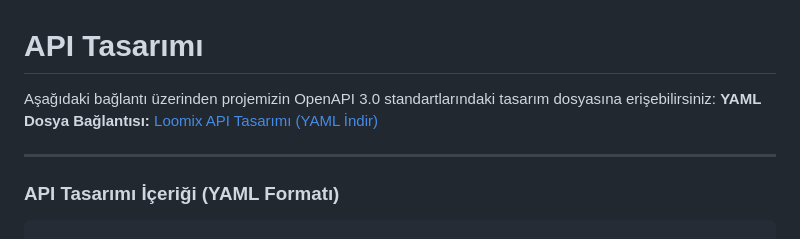
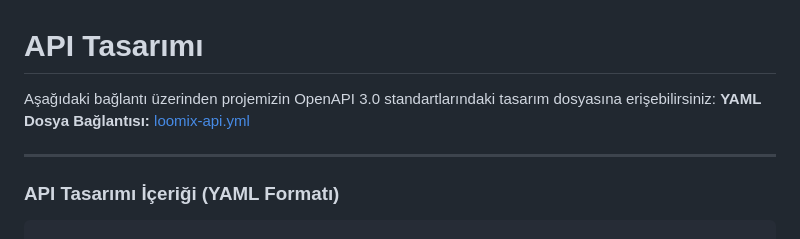
Before and after one commit to ahmetylm327/Loomix, a Markdown page: Ahmet-Yilmaz/Ahmet-Yilmaz-REST-API-Tasarimi.md, the part around the change. Rendered like a GitHub page.

Commit message:
Update YAML file link in API design document

```diff
--- a/Ahmet-Yilmaz/Ahmet-Yilmaz-REST-API-Tasarimi.md
+++ b/Ahmet-Yilmaz/Ahmet-Yilmaz-REST-API-Tasarimi.md
@@ -1,7 +1,7 @@
 # API Tasarımı
 
 Aşağıdaki bağlantı üzerinden projemizin OpenAPI 3.0 standartlarındaki tasarım dosyasına erişebilirsiniz:
-**YAML Dosya Bağlantısı:** [Loomix API Tasarımı (YAML İndir)](https://github.com/ahmetylm327/Loomix/blob/main/loomix-api.yaml)
+**YAML Dosya Bağlantısı:** [loomix-api.yml](https://github.com/ahmetylm327/Loomix/blob/main/loomix-api.yaml)
 
 ---
 
```
